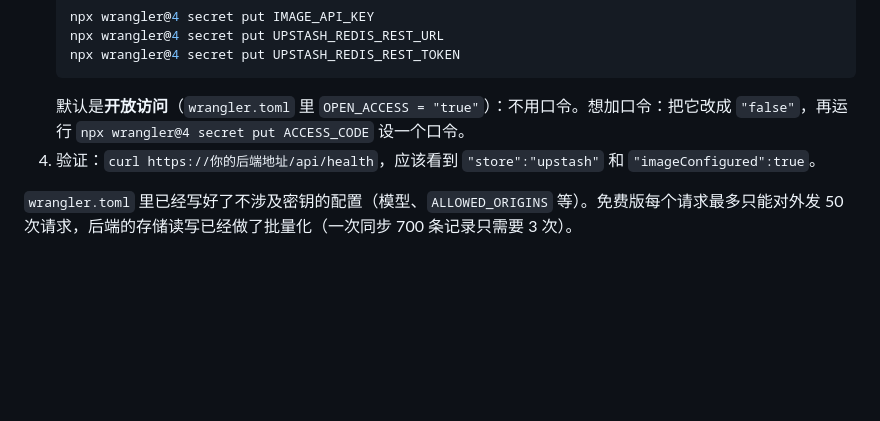
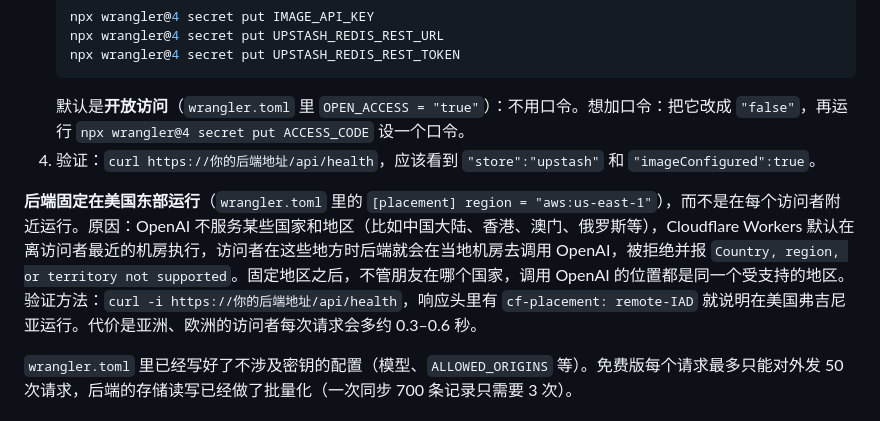
Before and after one commit to leishaforlinminzhi-9/love-calendar, a Markdown page: README.md, the part around the change. Rendered like a GitHub page; blank space fills up the shorter version.

Commit message:
Document why the Worker is pinned to a fixed region
Co-Authored-By: Claude Sonnet 5.5 <noreply@anthropic.com>

```diff
--- a/README.md
+++ b/README.md
@@ -129,6 +129,8 @@ Pages 免费版需要**公开仓库**。`.env` 已在 `.gitignore` 里，密钥
    默认是**开放访问**（`wrangler.toml` 里 `OPEN_ACCESS = "true"`）：不用口令。想加口令：把它改成 `"false"`，再运行 `npx wrangler@4 secret put ACCESS_CODE` 设一个口令。
 4. 验证：`curl https://你的后端地址/api/health`，应该看到 `"store":"upstash"` 和 `"imageConfigured":true`。
 
+**后端固定在美国东部运行**（`wrangler.toml` 里的 `[placement] region = "aws:us-east-1"`），而不是在每个访问者附近运行。原因：OpenAI 不服务某些国家和地区（比如中国大陆、香港、澳门、俄罗斯等），Cloudflare Workers 默认在离访问者最近的机房执行，访问者在这些地方时后端就会在当地机房去调用 OpenAI，被拒绝并报 `Country, region, or territory not supported`。固定地区之后，不管朋友在哪个国家，调用 OpenAI 的位置都是同一个受支持的地区。验证方法：`curl -i https://你的后端地址/api/health`，响应头里有 `cf-placement: remote-IAD` 就说明在美国弗吉尼亚运行。代价是亚洲、欧洲的访问者每次请求会多约 0.3–0.6 秒。
+
 `wrangler.toml` 里已经写好了不涉及密钥的配置（模型、`ALLOWED_ORIGINS` 等）。免费版每个请求最多只能对外发 50 次请求，后端的存储读写已经做了批量化（一次同步 700 条记录只需要 3 次）。
 
 ### 2B. 部署后端：Render（备选）
```
